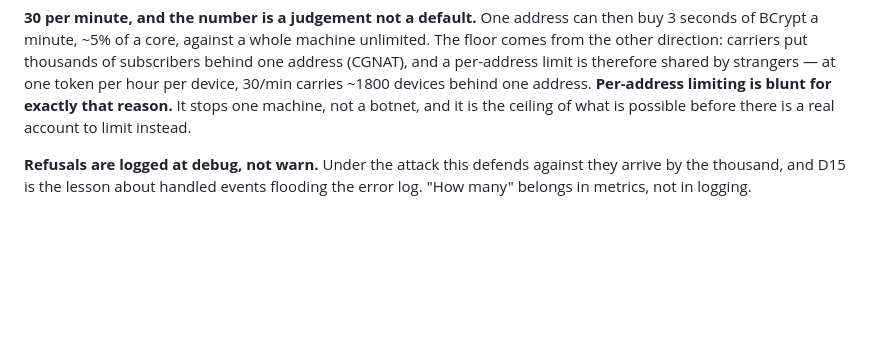
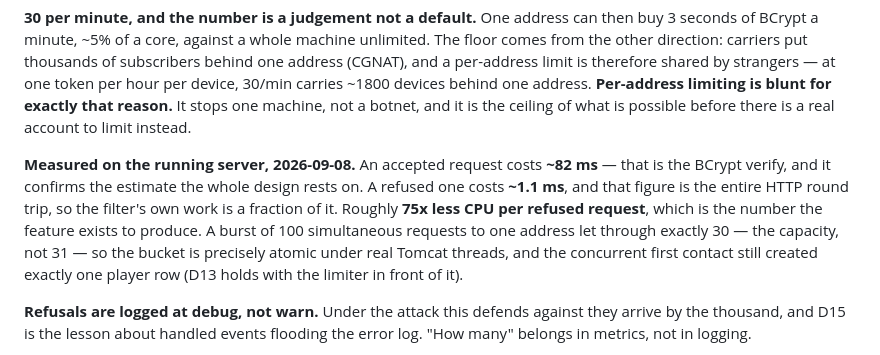
Before and after one commit to TarikUstaa/SpaceSurvivors-backend, a Markdown page: Memory_bank.md, the part around the change. Rendered like a GitHub page; blank space fills up the shorter version.

Commit message:
docs: the limiter's numbers, measured rather than estimated
An accepted token request costs ~82ms of BCrypt; a refused one ~1.1ms, and
that figure is the whole HTTP round trip. About 75x less CPU per refusal,
which is the number the feature exists to produce.

A hundred simultaneous requests to one address let through exactly 30 — the
capacity, not 31 — so the bucket is atomic under real Tomcat threads and not
only under the test's executor. The same burst against a brand new device
still created exactly one player row, so D13 holds with the limiter in front.

Co-Authored-By: Claude Opus 5 <noreply@anthropic.com>

```diff
--- a/Memory_bank.md
+++ b/Memory_bank.md
@@ -225,6 +225,15 @@ and a per-address limit is therefore shared by strangers — at one token per ho
 30/min carries ~1800 devices behind one address. **Per-address limiting is blunt for exactly
 that reason.** It stops one machine, not a botnet, and it is the ceiling of what is possible
 before there is a real account to limit instead.
+
+**Measured on the running server, 2026-09-08.** An accepted request costs **~82 ms** — that
+is the BCrypt verify, and it confirms the estimate the whole design rests on. A refused one
+costs **~1.1 ms**, and that figure is the entire HTTP round trip, so the filter's own work is
+a fraction of it. Roughly **75x less CPU per refused request**, which is the number the
+feature exists to produce. A burst of 100 simultaneous requests to one address let through
+exactly 30 — the capacity, not 31 — so the bucket is precisely atomic under real Tomcat
+threads, and the concurrent first contact still created exactly one player row (D13 holds
+with the limiter in front of it).
 
 **Refusals are logged at debug, not warn.** Under the attack this defends against they arrive
 by the thousand, and D15 is the lesson about handled events flooding the error log. "How
```
